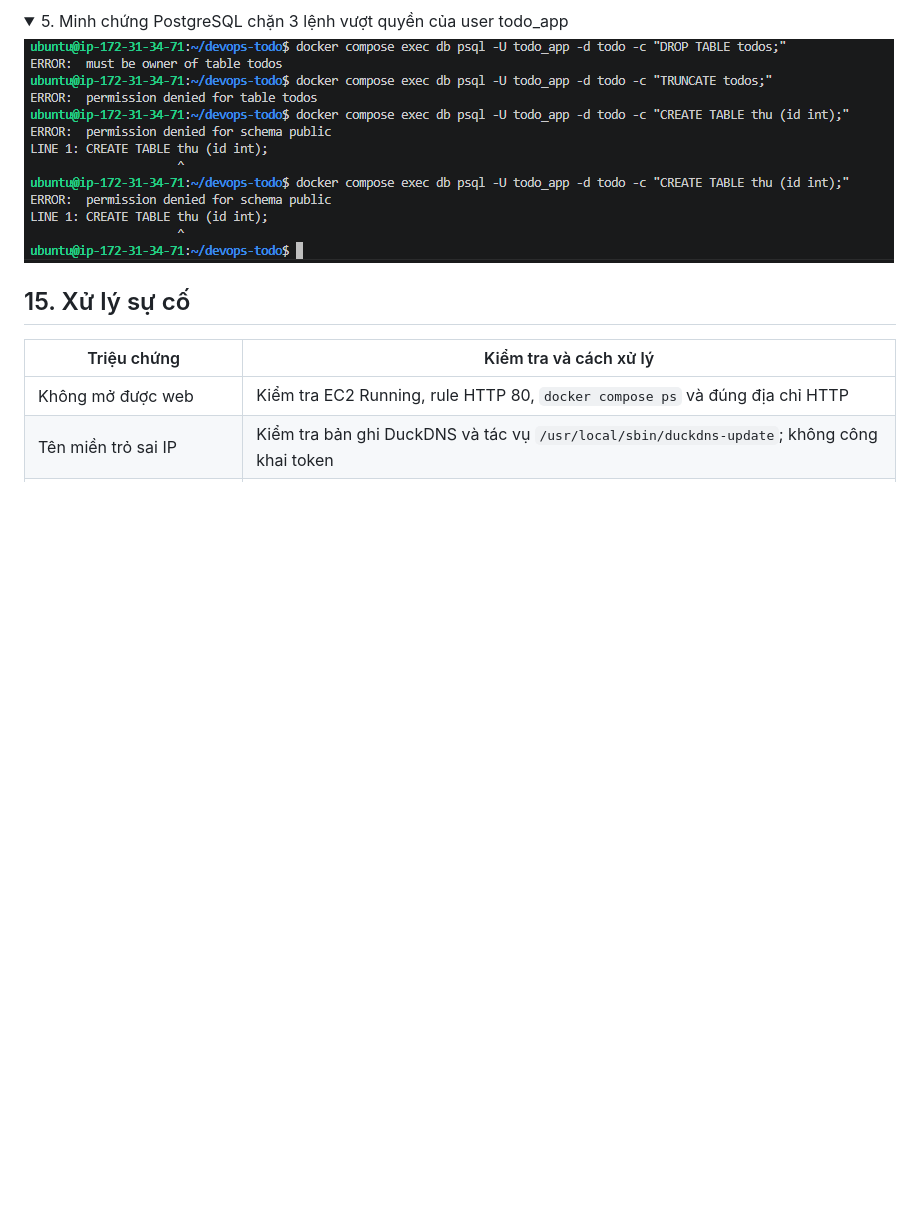
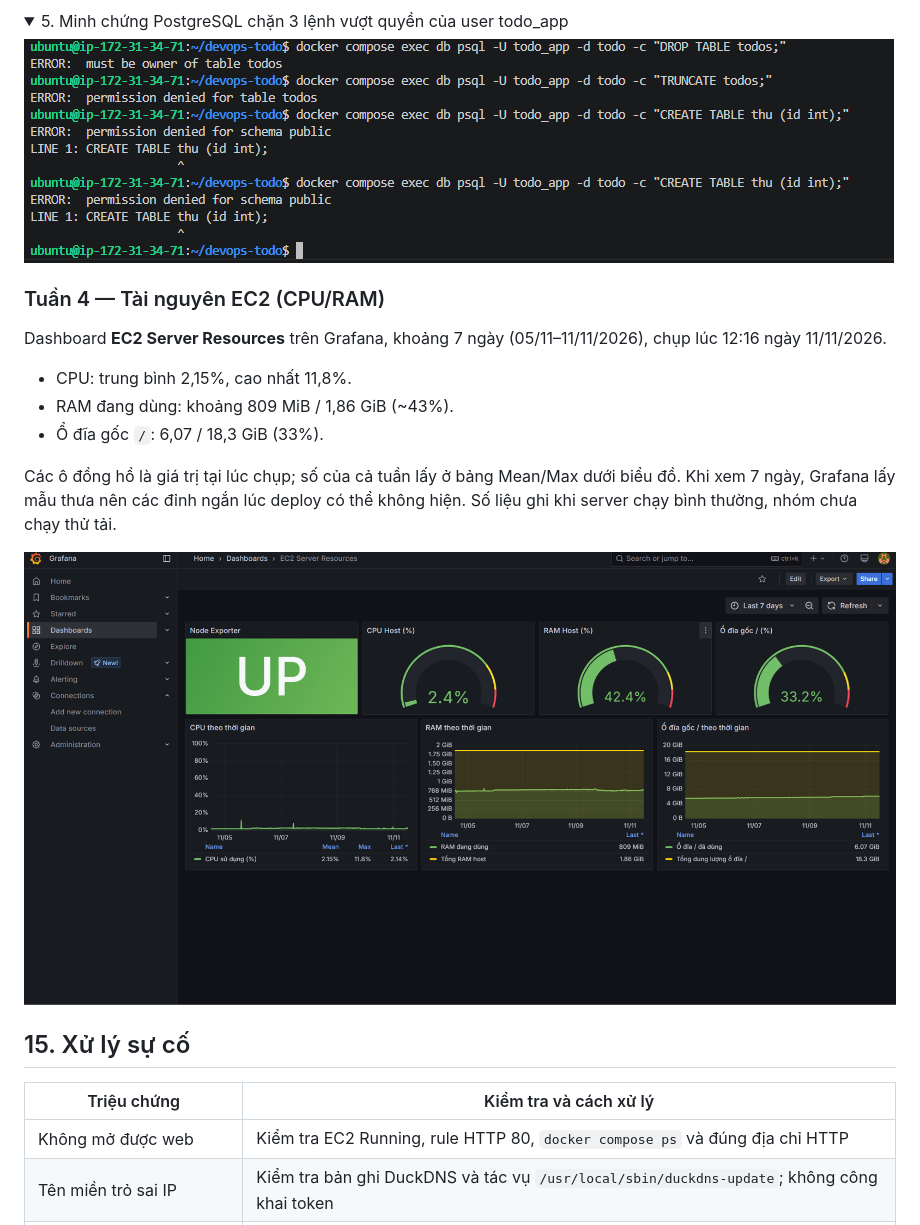
Before and after one commit to ericphan2545/devops-final, a Markdown page: README.md, the part around the change. GitHub-like rendering; pictures changed too: docs/evidence/week-4/05-ec2-resources-7-days.png (added); folded sections open; blank space fills up the shorter version.

Commit message:
docs(week4): add EC2 CPU/RAM evidence for week 4

```diff
--- a/README.md
+++ b/README.md
@@ -961,6 +961,18 @@ Thông báo Discord `[FIRING]` và `[RESOLVED]` cho sự cố `DatabaseDown`:
 
 </details>
 
+### Tuần 4 — Tài nguyên EC2 (CPU/RAM)
+
+Dashboard **EC2 Server Resources** trên Grafana, khoảng 7 ngày (05/11–11/11/2026), chụp lúc 12:16 ngày 11/11/2026.
+
+- CPU: trung bình 2,15%, cao nhất 11,8%.
+- RAM đang dùng: khoảng 809 MiB / 1,86 GiB (~43%).
+- Ổ đĩa gốc `/`: 6,07 / 18,3 GiB (33%).
+
+Các ô đồng hồ là giá trị tại lúc chụp; số của cả tuần lấy ở bảng Mean/Max dưới biểu đồ. Khi xem 7 ngày, Grafana lấy mẫu thưa nên các đỉnh ngắn lúc deploy có thể không hiện. Số liệu ghi khi server chạy bình thường, nhóm chưa chạy thử tải.
+
+![EC2 Server Resources 7 ngày: CPU, RAM, ổ đĩa](docs/evidence/week-4/05-ec2-resources-7-days.png)
+
 ## 15. Xử lý sự cố
 
 | Triệu chứng | Kiểm tra và cách xử lý |
```
